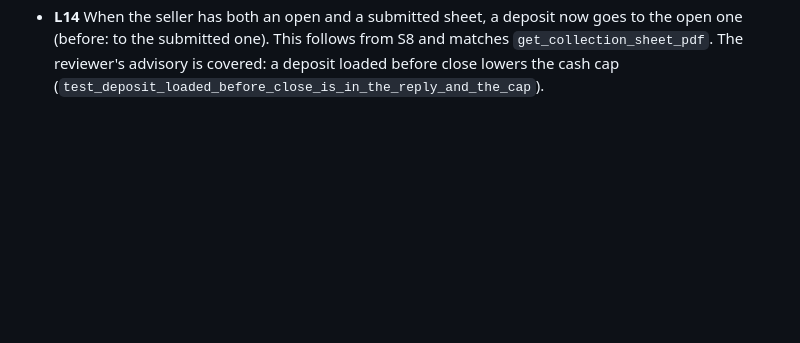
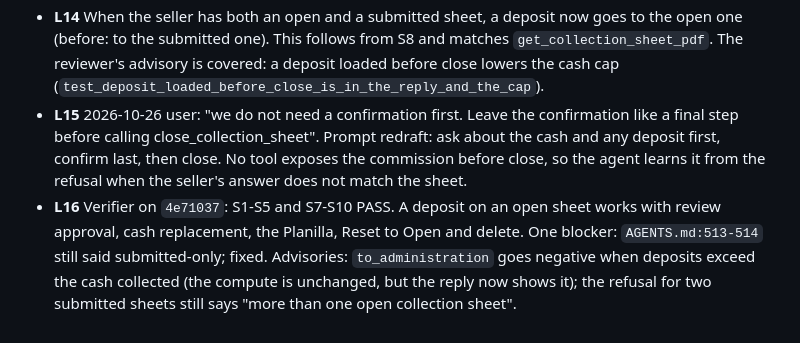
Before and after one commit to crisdavico/collections, a Markdown page: odd/tasks/declare-cash-on-close.md, the part around the change. GitHub-like rendering; blank space fills up the shorter version.

Commit message:
docs(collection): seller deposits target the open sheet in AGENTS.md

```diff
--- a/odd/tasks/declare-cash-on-close.md
+++ b/odd/tasks/declare-cash-on-close.md
@@ -48,3 +48,5 @@ Route evidence: one behavior across one addon plus docs; no parallel independent
 - **L12** 2026-10-26 user: "push the branches and open the PRs"; user chose "Single PR, size exception" (845 changed lines). PRs: crisdavico/collections#50, crisdavico/collection_receipt_proposal#17, crisdavico/collection-agent#16. The agent repo's merge to `main` dispatches a deploy (`build-push-arm64.yml`), which restarts the agent onto the new prompt, so merge #16 only once #50 is deployed.
 - **L13** 2026-10-26 user: "as we tells the seller to explain how much money of the comission he keeps, we will also expect a clear explanation of what he does with the remaining cash (if he will add a cash deposit or he will send the cash as well)". The user chose "Odoo records + enforces". Then: "If the seller tells that he has a deposit we ask him the payment voucher of that and in odoo we mark it as seller deposit. If he only hand cash, we take that amount. Ask me anything you need". Then "Record any difference". Then "we already have fields on collection sheet. Can we use those?". Then "Reuse only, no new field". Then "Yes, build it", after being told that this drops enforcement in Odoo and the recorded difference.
 - **L14** When the seller has both an open and a submitted sheet, a deposit now goes to the open one (before: to the submitted one). This follows from S8 and matches `get_collection_sheet_pdf`. The reviewer's advisory is covered: a deposit loaded before close lowers the cash cap (`test_deposit_loaded_before_close_is_in_the_reply_and_the_cap`).
+- **L15** 2026-10-26 user: "we do not need a confirmation first. Leave the confirmation like a final step before calling close_collection_sheet". Prompt redraft: ask about the cash and any deposit first, confirm last, then close. No tool exposes the commission before close, so the agent learns it from the refusal when the seller's answer does not match the sheet.
+- **L16** Verifier on `4e71037`: S1-S5 and S7-S10 PASS. A deposit on an open sheet works with review approval, cash replacement, the Planilla, Reset to Open and delete. One blocker: `AGENTS.md:513-514` still said submitted-only; fixed. Advisories: `to_administration` goes negative when deposits exceed the cash collected (the compute is unchanged, but the reply now shows it); the refusal for two submitted sheets still says "more than one open collection sheet".
```
Also changed, not shown: AGENTS.md (+4 -3 lines).
